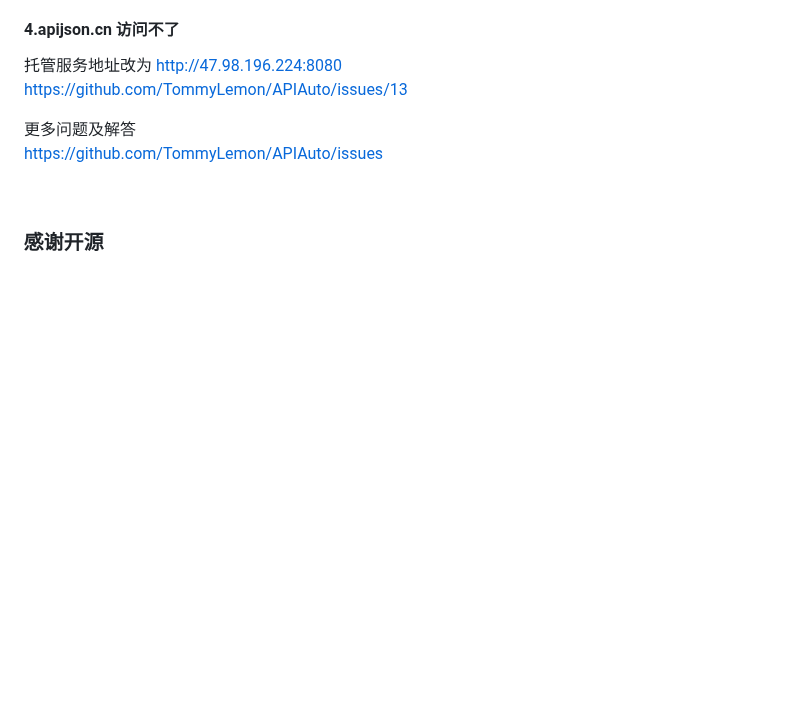
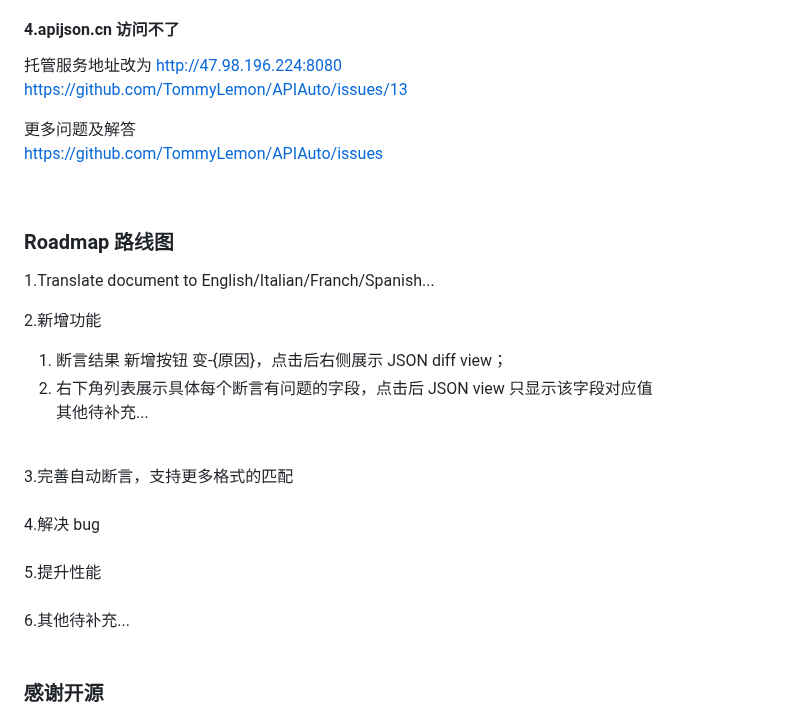
Before and after one commit to TommyLemon/APIAuto, a Markdown page: README.md, the part around one of its changes. Drawn GitHub-style; blank space fills up the shorter version.

Commit message:
新增  Roadmap 路线图
https://github.com/TommyLemon/APIAuto/edit/master/README.md#Roadmap%20%E8%B7%AF%E7%BA%BF%E5%9B%BE

```diff
--- a/README.md
+++ b/README.md
@@ -254,3 +254,19 @@ https://github.com/TommyLemon/APIAuto/issues
 
 <br />
 
+### Roadmap 路线图
+1.Translate document to English/Italian/Franch/Spanish... <br />
+
+2.新增功能 <br />
+1) 断言结果 新增按钮 变-\{原因}，点击后右侧展示 JSON diff view； <br />
+2) 右下角列表展示具体每个断言有问题的字段，点击后 JSON view 只显示该字段对应值 <br />
+其他待补充... <br />
+<br />
+3.完善自动断言，支持更多格式的匹配 <br />
+<br />
+4.解决 bug <br />
+<br />
+5.提升性能 <br />
+<br />
+6.其他待补充... <br />
+
```
Also changed, not shown: other parts of README.md (+2 -0 lines).
